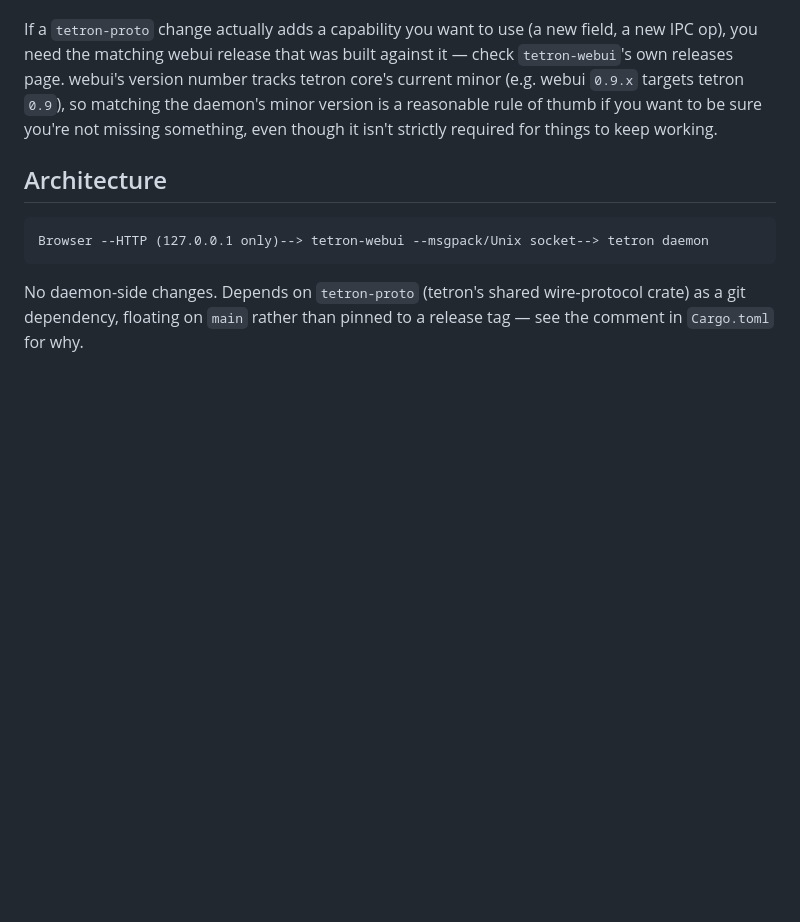
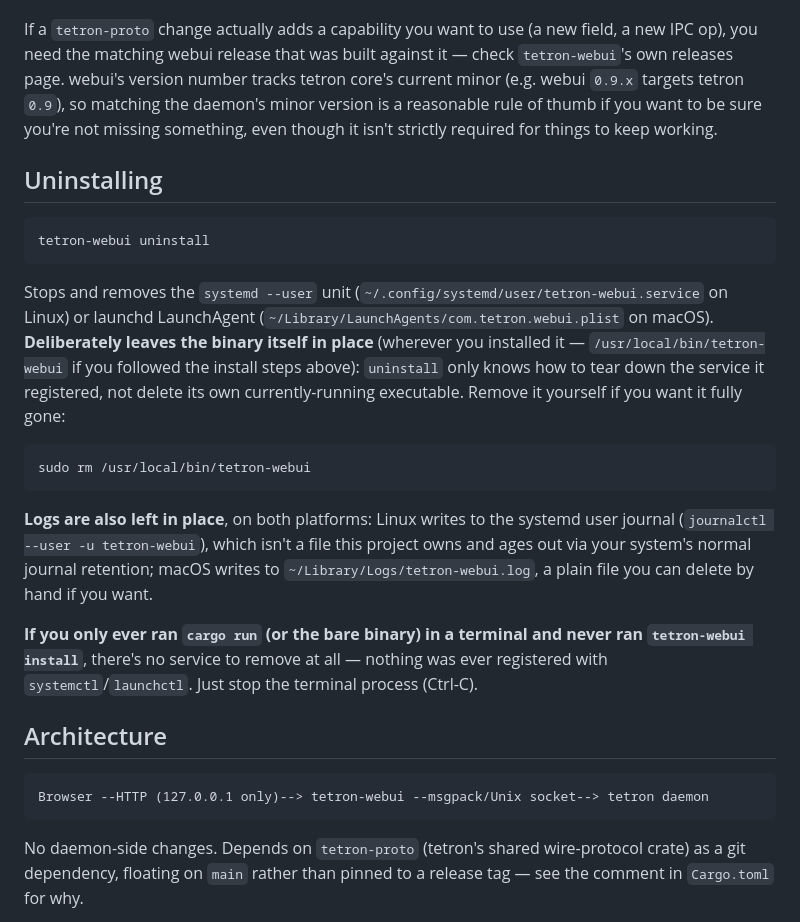
Before and after one commit to ErikAllanKincaid/tetron-webui, a Markdown page: README.md, the part around the change. Drawn GitHub-style; blank space fills up the shorter version.

Commit message:
docs: add a dedicated uninstalling section to README
Previously only mentioned in passing, inside the install instructions.
Covers what tetron-webui uninstall actually removes (the systemd
--user unit / launchd LaunchAgent) versus what it deliberately leaves
behind (the binary itself, logs), with exact remove-by-hand commands
for both. Also covers the cargo-run-in-a-terminal case, which never
registered a service to begin with. Same gap already fixed in
tetron-systray's own README, same day.

````diff
--- a/README.md
+++ b/README.md
@@ -68,6 +68,22 @@ tetron-webui install
 
 If a `tetron-proto` change actually adds a capability you want to use (a new field, a new IPC op), you need the matching webui release that was built against it — check `tetron-webui`'s own releases page. webui's version number tracks tetron core's current minor (e.g. webui `0.9.x` targets tetron `0.9`), so matching the daemon's minor version is a reasonable rule of thumb if you want to be sure you're not missing something, even though it isn't strictly required for things to keep working.
 
+## Uninstalling
+
+```bash
+tetron-webui uninstall
+```
+
+Stops and removes the `systemd --user` unit (`~/.config/systemd/user/tetron-webui.service` on Linux) or launchd LaunchAgent (`~/Library/LaunchAgents/com.tetron.webui.plist` on macOS). **Deliberately leaves the binary itself in place** (wherever you installed it — `/usr/local/bin/tetron-webui` if you followed the install steps above): `uninstall` only knows how to tear down the service it registered, not delete its own currently-running executable. Remove it yourself if you want it fully gone:
+
+```bash
+sudo rm /usr/local/bin/tetron-webui
+```
+
+**Logs are also left in place**, on both platforms: Linux writes to the systemd user journal (`journalctl --user -u tetron-webui`), which isn't a file this project owns and ages out via your system's normal journal retention; macOS writes to `~/Library/Logs/tetron-webui.log`, a plain file you can delete by hand if you want.
+
+**If you only ever ran `cargo run` (or the bare binary) in a terminal and never ran `tetron-webui install`**, there's no service to remove at all — nothing was ever registered with `systemctl`/`launchctl`. Just stop the terminal process (Ctrl-C).
+
 ## Architecture
 
 ```
````
